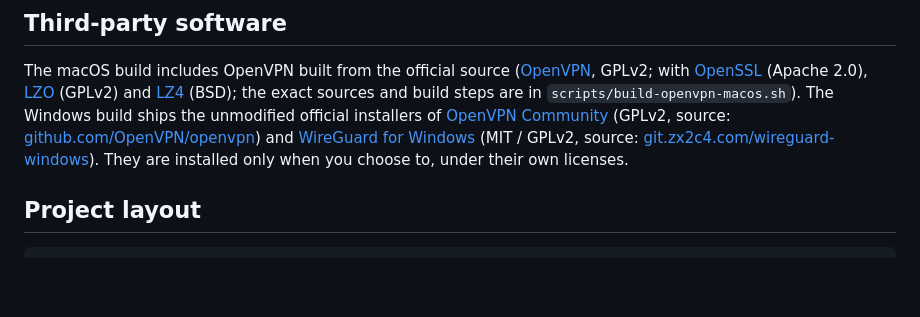
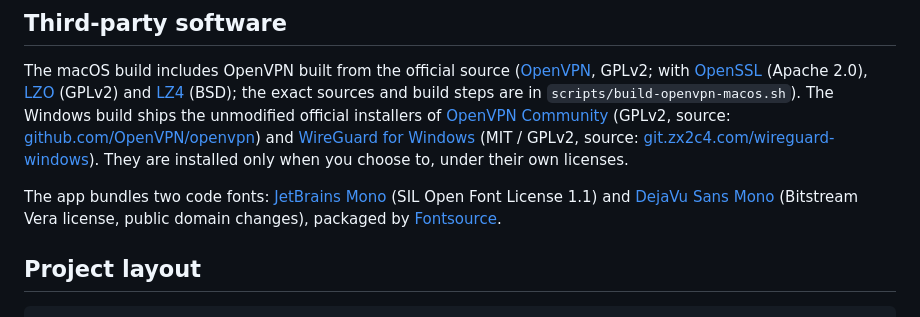
Before and after one commit to danztensai/DevCat, a Markdown page: README.md, the part around the change. Rendered like a GitHub page; blank space fills up the shorter version.

Commit message:
README: list the bundled fonts and their licenses

````diff
--- a/README.md
+++ b/README.md
@@ -316,6 +316,10 @@ The Windows build ships the unmodified official installers of
 [git.zx2c4.com/wireguard-windows](https://git.zx2c4.com/wireguard-windows)). They are installed only when you
 choose to, under their own licenses.
 
+The app bundles two code fonts: [JetBrains Mono](https://github.com/JetBrains/JetBrainsMono) (SIL Open Font
+License 1.1) and [DejaVu Sans Mono](https://dejavu-fonts.github.io) (Bitstream Vera license, public domain changes),
+packaged by [Fontsource](https://fontsource.org).
+
 ## Project layout
 
 ```
````
